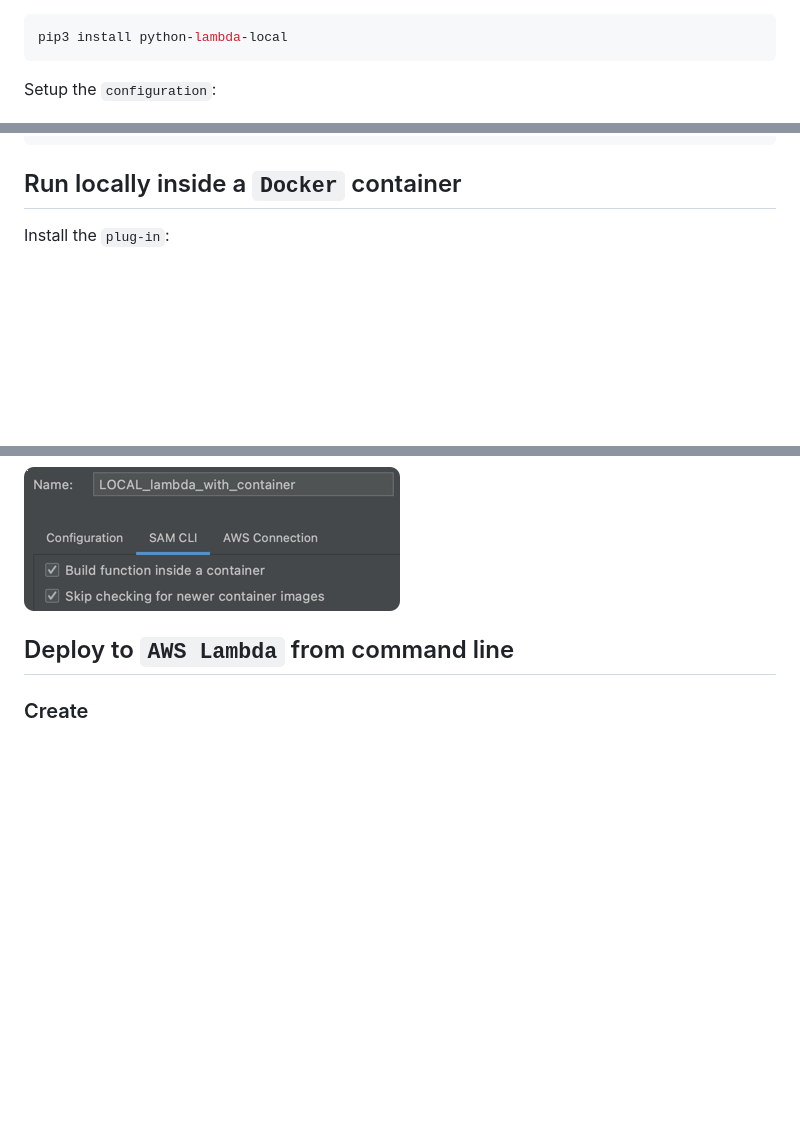
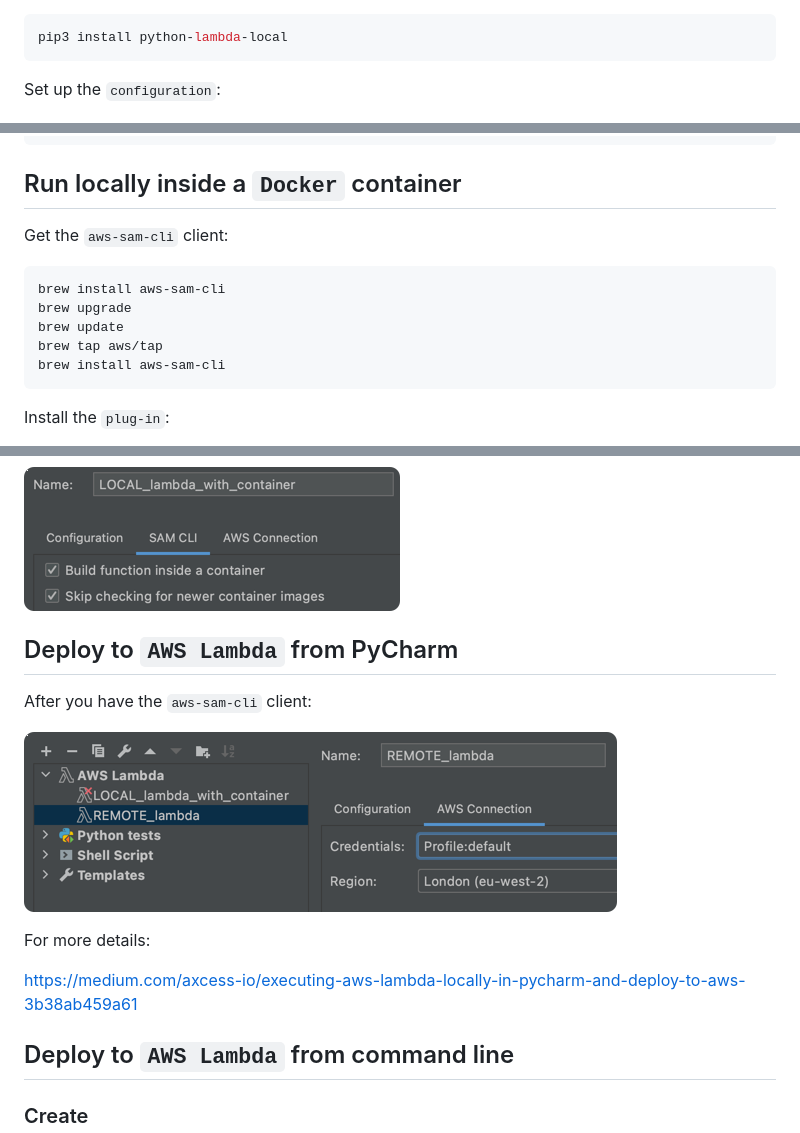
Before and after one commit to rustymagnet3000/pycharm_lambda_setup, a Markdown page: README.md, 3 parts joined by grey strips. Rendered like a GitHub page; pictures changed too: .README_images/deploy_to_aws.png (added); blank space fills up the shorter version.

````diff
--- a/README.md
+++ b/README.md
@@ -36,7 +37,7 @@ Install the `python dependency`:
 pip3 install python-lambda-local
 ```
 
-Setup the `configuration`:
+Set up the `configuration`:
 
 ![shelL_config_setup](.README_images/config_shell_red.png)
 
@@ -51,6 +52,16 @@ python-lambda-local -f "$1" "$2" "$3"
 
 ## Run locally inside a `Docker` container
 
+Get the `aws-sam-cli` client:
+
+```bash
+brew install aws-sam-cli
+brew upgrade
+brew update
+brew tap aws/tap
+brew install aws-sam-cli
+```
+
 Install the `plug-in`:
 
 ![plug-in-preferences](.README_images/plug-in.png)
@@ -62,6 +73,16 @@ Then - assuming you have `Docker Desktop` installed - you just need to setup a n
 Then specify that you want to run function inside a container:
 
 ![container-step](.README_images/765e0c94.png)
+
+## Deploy to `AWS Lambda` from PyCharm
+
+After you have the `aws-sam-cli` client:
+
+![deploy_to_aws](.README_images/deploy_to_aws.png)
+
+For more details:
+
+<https://medium.com/axcess-io/executing-aws-lambda-locally-in-pycharm-and-deploy-to-aws-3b38ab459a61>
 
 ## Deploy to `AWS Lambda` from command line
 
````
Also changed, not shown: other parts of README.md (+1 -0 lines), 3 other files.
